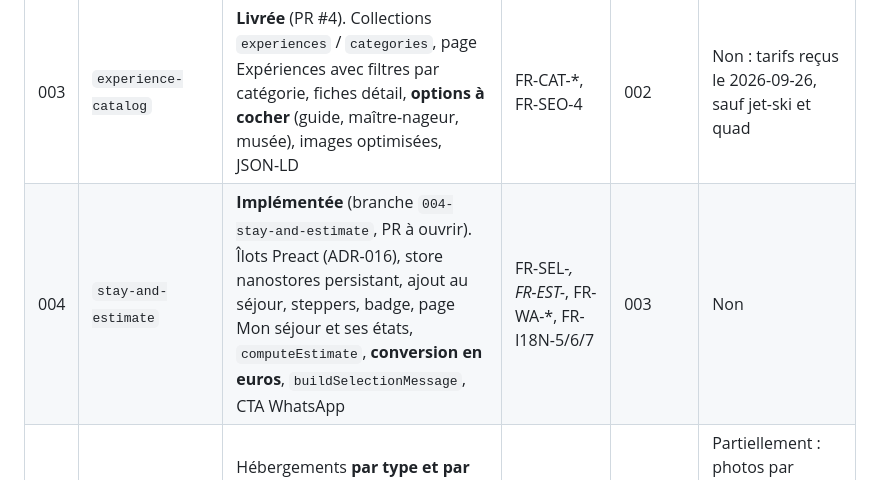
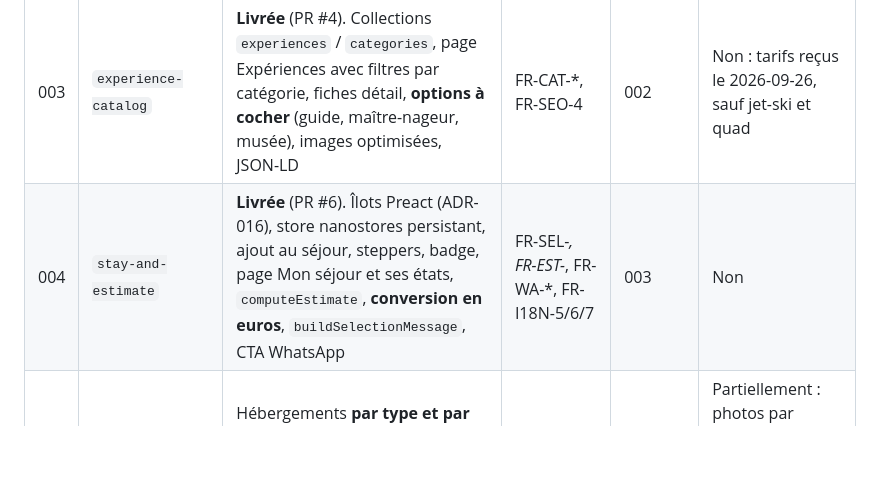
Before and after one commit to concepteur19/tks-web, a Markdown page: specs/README.md, the part around the change. Rendered like a GitHub page; blank space fills up the shorter version.

```diff
--- a/specs/README.md
+++ b/specs/README.md
@@ -17,7 +17,7 @@ La découpe ci-dessous remplace celle du 2026-09-13, qui organisait le travail a
 | 001 | `project-foundation` | **Livrée** (PR #2). Scaffold Astro + React (remplacé par Preact en 004) + Tailwind v4, TypeScript strict, i18n FR / EN, `lib/env`, Docker, CI, déploiement Cloudflare Pages | TR-*, FR-I18N-1 à 4, 8 | — | Non |
 | 002 | `kibreeze-core` | **Livrée** (PR #3). Layout, barre du haut (logo, FR/EN, WhatsApp), **barre à onglets mobile**, pied de page aux quatre marques de Breezy Groupe, accueil touristique, page Contact, 404, SEO de base, **pages légales** | FR-LAND-*, FR-SEO-1/2/3 | 001 | Non : textes fournis, photos suffisantes |
 | 003 | `experience-catalog` | **Livrée** (PR #4). Collections `experiences` / `categories`, page Expériences avec filtres par catégorie, fiches détail, **options à cocher** (guide, maître-nageur, musée), images optimisées, JSON-LD | FR-CAT-*, FR-SEO-4 | 002 | Non : tarifs reçus le 2026-09-26, sauf jet-ski et quad |
-| 004 | `stay-and-estimate` | **Implémentée** (branche `004-stay-and-estimate`, PR à ouvrir). Îlots Preact (ADR-016), store nanostores persistant, ajout au séjour, steppers, badge, page Mon séjour et ses états, `computeEstimate`, **conversion en euros**, `buildSelectionMessage`, CTA WhatsApp | FR-SEL-*, FR-EST-*, FR-WA-*, FR-I18N-5/6/7 | 003 | Non |
+| 004 | `stay-and-estimate` | **Livrée** (PR #6). Îlots Preact (ADR-016), store nanostores persistant, ajout au séjour, steppers, badge, page Mon séjour et ses états, `computeEstimate`, **conversion en euros**, `buildSelectionMessage`, CTA WhatsApp | FR-SEL-*, FR-EST-*, FR-WA-*, FR-I18N-5/6/7 | 003 | Non |
 | 005 | `accommodation-and-packages` | Hébergements **par type et par palier de budget** (pas de logement nommé), packages Kibreeze, ajout des deux au séjour | FR-HEB-*, FR-PACK-* | 004 | Partiellement : photos par budget attendues, prix des packages complets manquants |
 | 006 | `tks-mobility` | Section secondaire TKS® : liste compacte des services de mobilité, ajout au séjour comme prestation complémentaire | FR-MOB-* | 004 | **Oui : aucun tarif de mobilité n'a jamais été fourni** |
 | 007 | `k8s-lab` | Manifests Kustomize, config kind, Ingress local, exercices de `docs/devops.md` | — (hors produit) | 001 | Non |
```
Also changed, not shown: specs/004-stay-and-estimate/tasks.md (+1 -1 lines).
